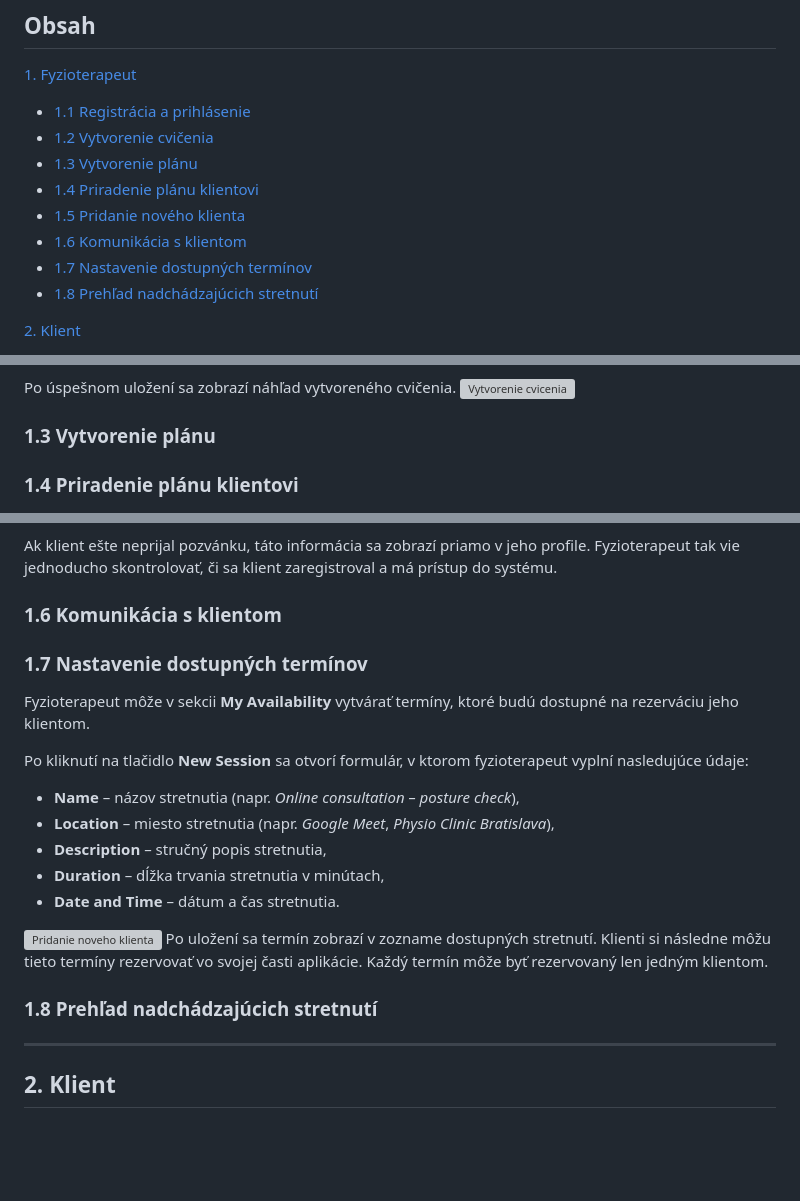
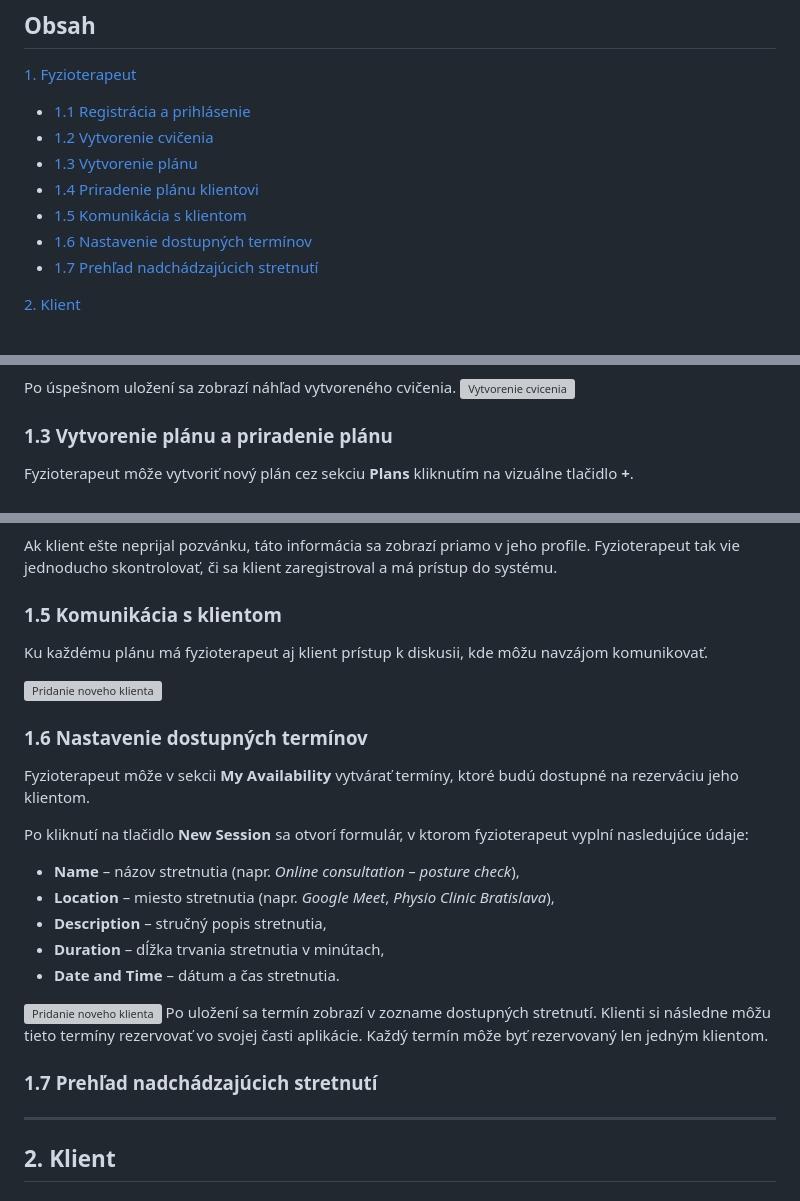
Before and after one commit to m-miskevych/bp, a Markdown page: docs/user_guide.md, 3 parts joined by grey strips. GitHub-like rendering; blank space fills up the shorter version; grey boxes are pictures that could not be loaded.

Commit message:
user guide update

```diff
--- a/docs/user_guide.md
+++ b/docs/user_guide.md
@@ -12,10 +12,9 @@ Aplikácia je dostupná na linku: <a href="https://physioflow-efc5e7175d2c.herok
 - [1.2 Vytvorenie cvičenia](#12-vytvorenie-cvičenia)
 - [1.3 Vytvorenie plánu](#13-vytvorenie-plánu)
 - [1.4 Priradenie plánu klientovi](#14-priradenie-plánu-klientovi)
-- [1.5 Pridanie nového klienta](#15-pridanie-nového-klienta)
-- [1.6 Komunikácia s klientom](#16-komunikácia-s-klientom)
-- [1.7 Nastavenie dostupných termínov](#17-nastavenie-dostupných-termínov)
-- [1.8 Prehľad nadchádzajúcich stretnutí](#18-prehľad-nadchádzajúcich-stretnutí)
+- [1.5 Komunikácia s klientom](#16-komunikácia-s-klientom)
+- [1.6 Nastavenie dostupných termínov](#17-nastavenie-dostupných-termínov)
+- [1.7 Prehľad nadchádzajúcich stretnutí](#18-prehľad-nadchádzajúcich-stretnutí)
 
 [2. Klient](#2-klient)
 
@@ -69,7 +69,7 @@ Pri vytváraní cvičenia si môže používateľ zvoliť jazyk, v ktorom bude c
 Po úspešnom uložení sa zobrazí náhľad vytvoreného cvičenia.
 ![Vytvorenie cvicenia](img/f_exercise4.png)
 
-### 1.3 Vytvorenie plánu
+### 1.3 Vytvorenie plánu a priradenie plánu
 
-### 1.4 Priradenie plánu klientovi
+Fyzioterapeut môže vytvoriť nový plán cez sekciu **Plans** kliknutím na vizuálne tlačidlo **+**.
 
@@ -88,9 +100,13 @@ Po kliknutí na sekciu **Clients** si fyzioterapeut môže prezrieť podrobnosti
 
 Ak klient ešte neprijal pozvánku, táto informácia sa zobrazí priamo v jeho profile. Fyzioterapeut tak vie jednoducho skontrolovať, či sa klient zaregistroval a má prístup do systému.
 
-### 1.6 Komunikácia s klientom
+### 1.5 Komunikácia s klientom
 
-### 1.7 Nastavenie dostupných termínov
+Ku každému plánu má fyzioterapeut aj klient prístup k diskusii, kde môžu navzájom komunikovať.
+
+![Pridanie noveho klienta](img/f_comment1.png)
+
+### 1.6 Nastavenie dostupných termínov
 
 Fyzioterapeut môže v sekcii **My Availability** vytvárať termíny, ktoré budú dostupné na rezerváciu jeho klientom.
 
@@ -105,7 +121,7 @@ Po kliknutí na tlačidlo **New Session** sa otvorí formulár, v ktorom fyziote
 ![Pridanie noveho klienta](img/f_sessions.png)
 Po uložení sa termín zobrazí v zozname dostupných stretnutí. Klienti si následne môžu tieto termíny rezervovať vo svojej časti aplikácie. Každý termín môže byť rezervovaný len jedným klientom.
 
-### 1.8 Prehľad nadchádzajúcich stretnutí
+### 1.7 Prehľad nadchádzajúcich stretnutí
 
 ---
 
```
Also changed, not shown: other parts of docs/user_guide.md (+14 -1 lines).
